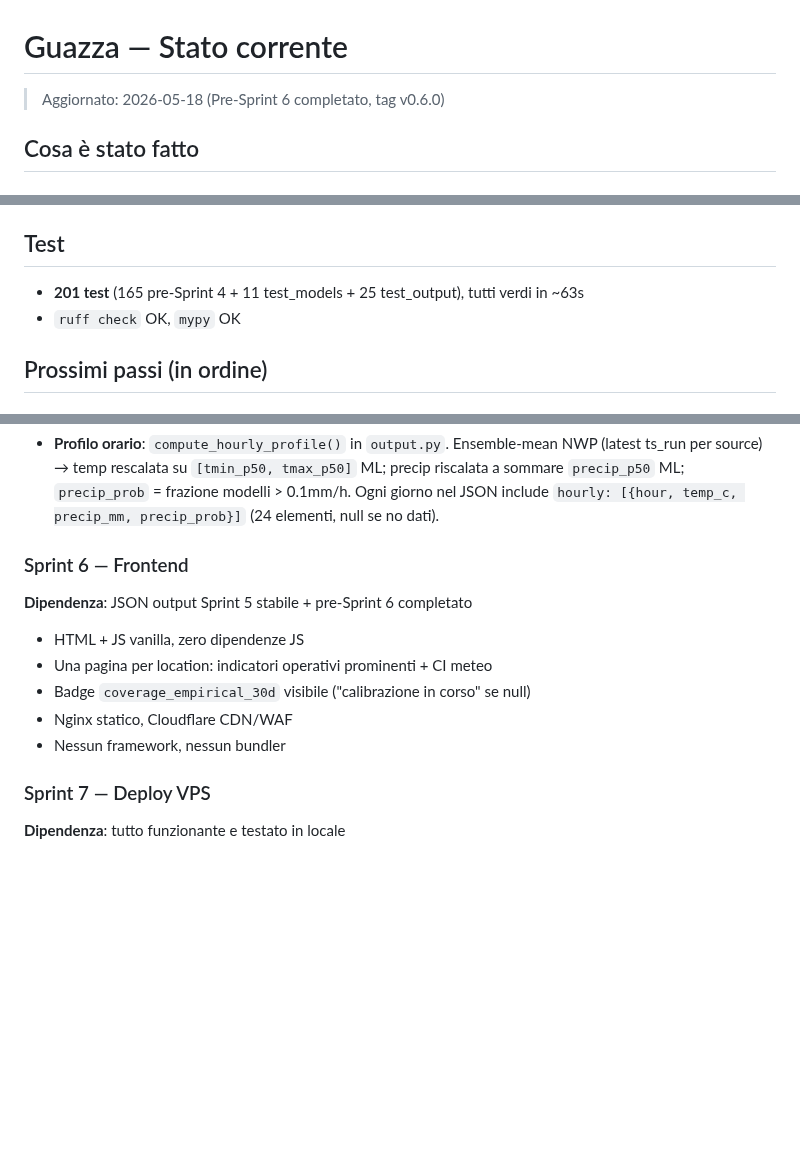
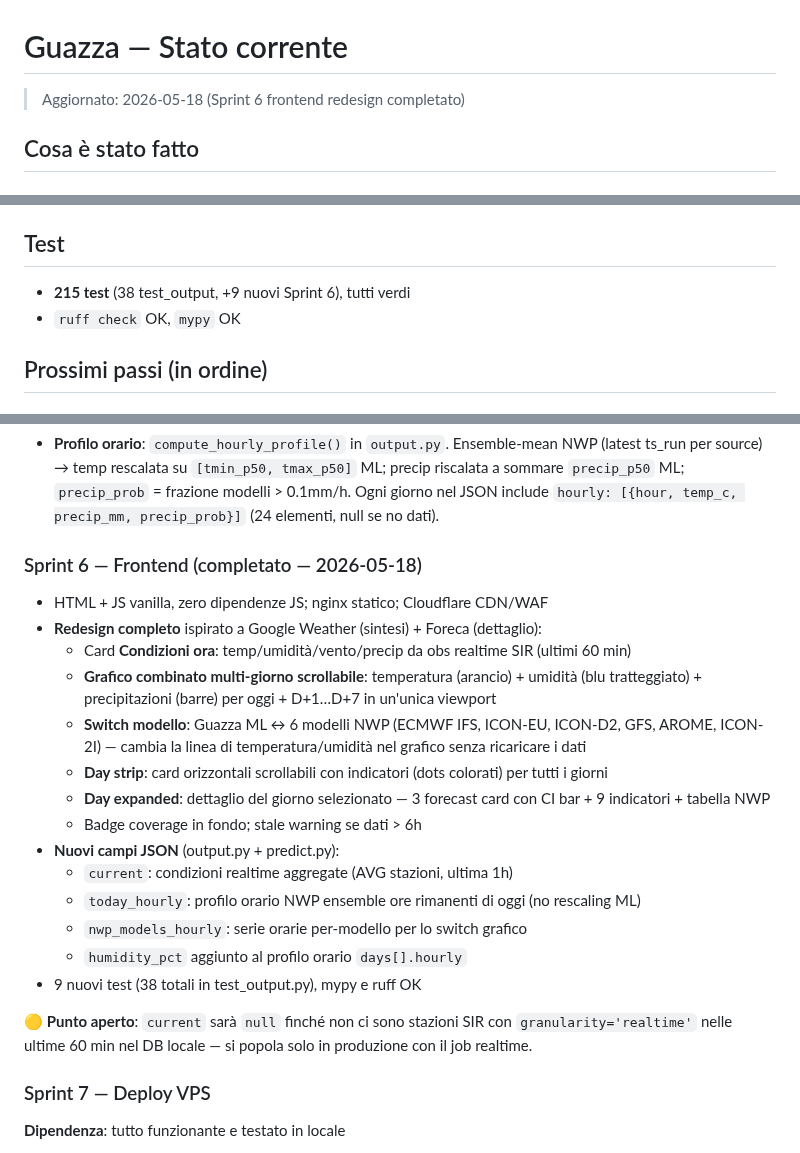
Before and after one commit to iltruma/guazza, a Markdown page: docs/status.md, 3 parts joined by grey strips. Rendered like a GitHub page; blank space fills up the shorter version.

Commit message:
docs(status): Sprint 6 frontend redesign completato — aggiorna stato e conteggio test

```diff
--- a/docs/status.md
+++ b/docs/status.md
@@ -1,6 +1,6 @@
 # Guazza — Stato corrente
 
-> Aggiornato: 2026-05-18 (Pre-Sprint 6 completato, tag v0.6.0)
+> Aggiornato: 2026-05-18 (Sprint 6 frontend redesign completato)
 
 ## Cosa è stato fatto
 
@@ -98,7 +98,7 @@ Flag aggiuntivi in `historical` e `daily`:
 - Aggiornati `README.md`, `AGENTS.md`, `config/sources.yaml` per rimuovere ogni riferimento
 
 ## Test
-- **201 test** (165 pre-Sprint 4 + 11 test_models + 25 test_output), tutti verdi in ~63s
+- **215 test** (38 test_output, +9 nuovi Sprint 6), tutti verdi
 - `ruff check` OK, `mypy` OK
 
 ## Prossimi passi (in ordine)
@@ -237,14 +237,27 @@ a NULL nel GROUP BY — coerente con le osservazioni SIR daily.
   sommare `precip_p50` ML; `precip_prob` = frazione modelli > 0.1mm/h. Ogni giorno nel JSON
   include `hourly: [{hour, temp_c, precip_mm, precip_prob}]` (24 elementi, null se no dati).
 
-### Sprint 6 — Frontend
-**Dipendenza**: JSON output Sprint 5 stabile + pre-Sprint 6 completato
+### Sprint 6 — Frontend (completato — 2026-05-18)
 
-- HTML + JS vanilla, zero dipendenze JS
-- Una pagina per location: indicatori operativi prominenti + CI meteo
-- Badge `coverage_empirical_30d` visibile ("calibrazione in corso" se null)
-- Nginx statico, Cloudflare CDN/WAF
-- Nessun framework, nessun bundler
+- HTML + JS vanilla, zero dipendenze JS; nginx statico; Cloudflare CDN/WAF
+- **Redesign completo** ispirato a Google Weather (sintesi) + Foreca (dettaglio):
+  - Card **Condizioni ora**: temp/umidità/vento/precip da obs realtime SIR (ultimi 60 min)
+  - **Grafico combinato multi-giorno scrollabile**: temperatura (arancio) + umidità (blu
+    tratteggiato) + precipitazioni (barre) per oggi + D+1…D+7 in un'unica viewport
+  - **Switch modello**: Guazza ML ↔ 6 modelli NWP (ECMWF IFS, ICON-EU, ICON-D2, GFS, AROME, ICON-2I)
+    — cambia la linea di temperatura/umidità nel grafico senza ricaricare i dati
+  - **Day strip**: card orizzontali scrollabili con indicatori (dots colorati) per tutti i giorni
+  - **Day expanded**: dettaglio del giorno selezionato — 3 forecast card con CI bar + 9 indicatori + tabella NWP
+  - Badge coverage in fondo; stale warning se dati > 6h
+- **Nuovi campi JSON** (output.py + predict.py):
+  - `current`: condizioni realtime aggregate (AVG stazioni, ultima 1h)
+  - `today_hourly`: profilo orario NWP ensemble ore rimanenti di oggi (no rescaling ML)
+  - `nwp_models_hourly`: serie orarie per-modello per lo switch grafico
+  - `humidity_pct` aggiunto al profilo orario `days[].hourly`
+- 9 nuovi test (38 totali in test_output.py), mypy e ruff OK
+
+🟡 **Punto aperto**: `current` sarà `null` finché non ci sono stazioni SIR con `granularity='realtime'`
+   nelle ultime 60 min nel DB locale — si popola solo in produzione con il job realtime.
 
 ### Sprint 7 — Deploy VPS
 **Dipendenza**: tutto funzionante e testato in locale
```
